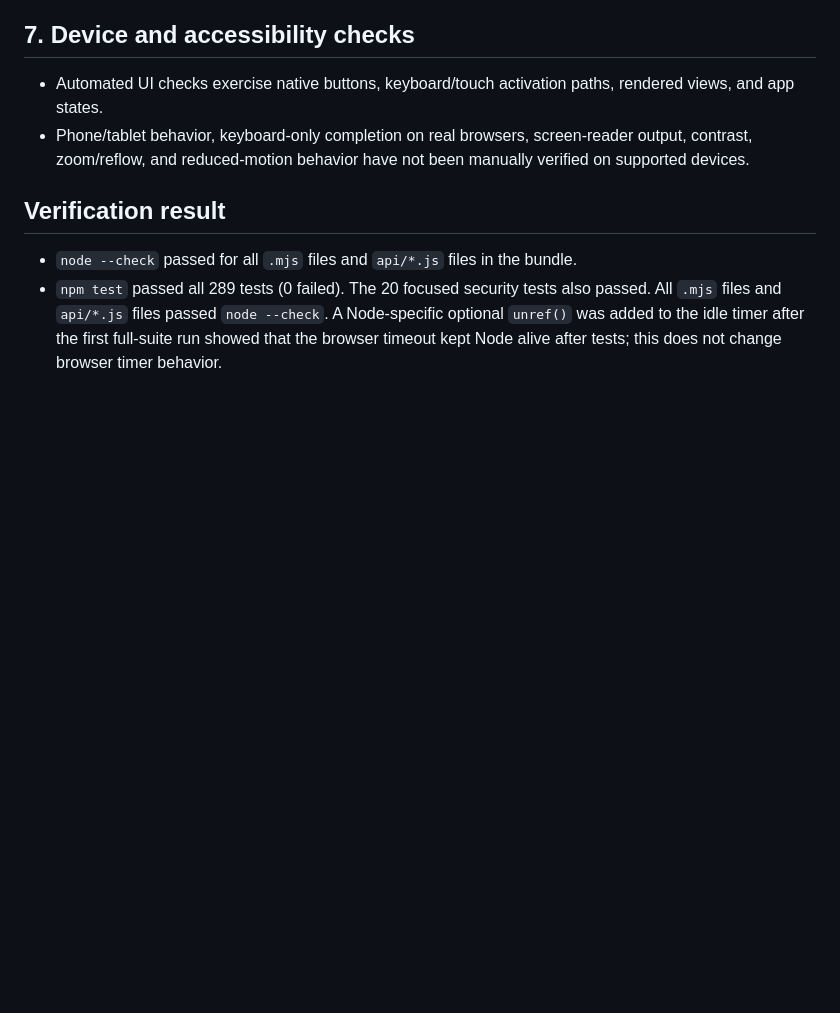
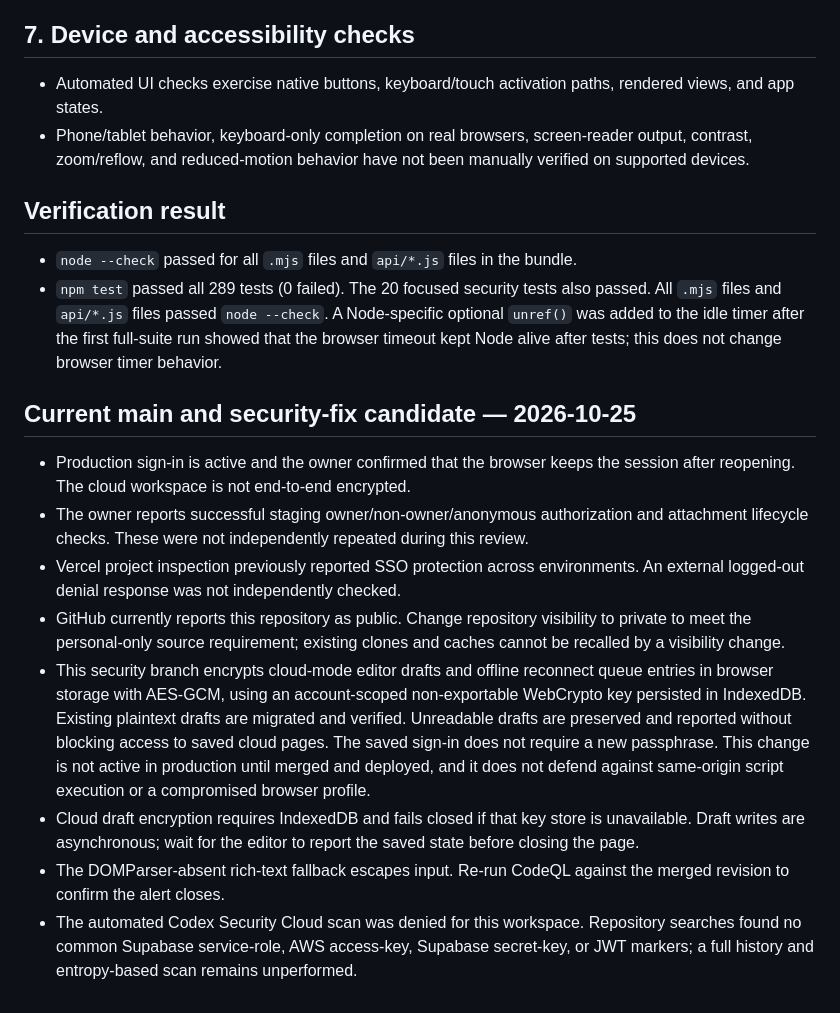
Before and after one commit to bellehalli/Arabella-sWorld, a Markdown page: docs/SECURITY-ACCEPTANCE-2026-10-25.md, the part around the change. Drawn GitHub-style; blank space fills up the shorter version.

Commit message:
docs: update security acceptance status

```diff
--- a/docs/SECURITY-ACCEPTANCE-2026-10-25.md
+++ b/docs/SECURITY-ACCEPTANCE-2026-10-25.md
@@ -48,3 +48,15 @@
 
 - `node --check` passed for all `.mjs` files and `api/*.js` files in the bundle.
 - `npm test` passed all 289 tests (0 failed). The 20 focused security tests also passed. All `.mjs` files and `api/*.js` files passed `node --check`. A Node-specific optional `unref()` was added to the idle timer after the first full-suite run showed that the browser timeout kept Node alive after tests; this does not change browser timer behavior.
+
+
+## Current main and security-fix candidate — 2026-10-25
+
+- Production sign-in is active and the owner confirmed that the browser keeps the session after reopening. The cloud workspace is not end-to-end encrypted.
+- The owner reports successful staging owner/non-owner/anonymous authorization and attachment lifecycle checks. These were not independently repeated during this review.
+- Vercel project inspection previously reported SSO protection across environments. An external logged-out denial response was not independently checked.
+- GitHub currently reports this repository as public. Change repository visibility to private to meet the personal-only source requirement; existing clones and caches cannot be recalled by a visibility change.
+- This security branch encrypts cloud-mode editor drafts and offline reconnect queue entries in browser storage with AES-GCM, using an account-scoped non-exportable WebCrypto key persisted in IndexedDB. Existing plaintext drafts are migrated and verified. Unreadable drafts are preserved and reported without blocking access to saved cloud pages. The saved sign-in does not require a new passphrase. This change is not active in production until merged and deployed, and it does not defend against same-origin script execution or a compromised browser profile.
+- Cloud draft encryption requires IndexedDB and fails closed if that key store is unavailable. Draft writes are asynchronous; wait for the editor to report the saved state before closing the page.
+- The DOMParser-absent rich-text fallback escapes input. Re-run CodeQL against the merged revision to confirm the alert closes.
+- The automated Codex Security Cloud scan was denied for this workspace. Repository searches found no common Supabase service-role, AWS access-key, Supabase secret-key, or JWT markers; a full history and entropy-based scan remains unperformed.
```
